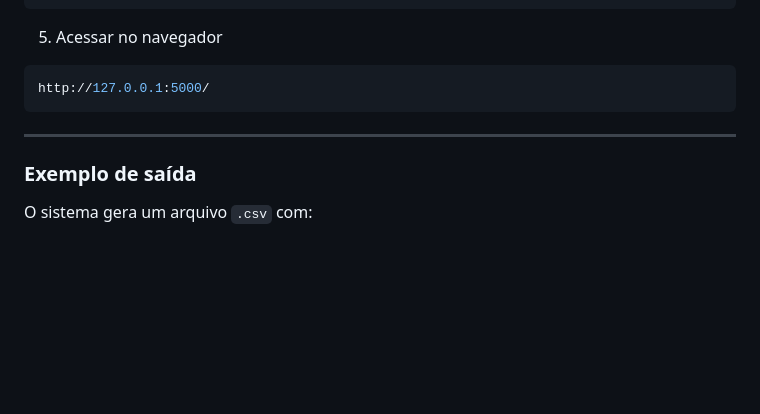
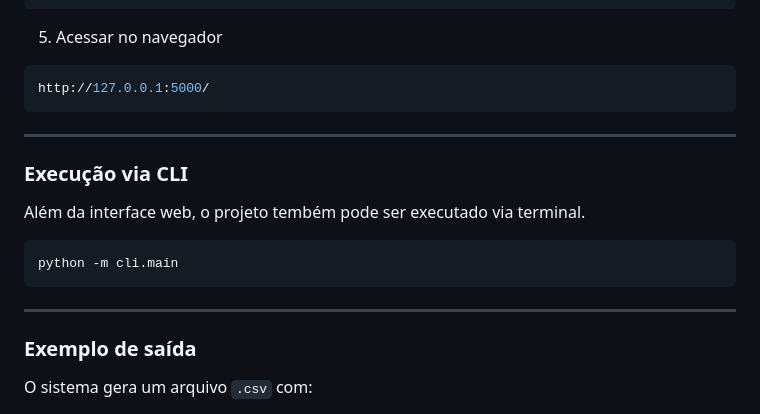
Before and after one commit to marinizedev/oop-rental-budget-simulator, a Markdown page: README.md, the part around the change. Drawn GitHub-style; blank space fills up the shorter version.

Commit message:
feat: adciona ajustes no README ao repositório

````diff
--- a/README.md
+++ b/README.md
@@ -122,6 +122,16 @@ http://127.0.0.1:5000/
 
 ---
 
+### Execução via CLI
+
+Além da interface web, o projeto tembém pode ser executado via terminal.
+
+```bash
+python -m cli.main
+```
+
+---
+
 ### Exemplo de saída
 
 O sistema gera um arquivo `.csv` com:
````
